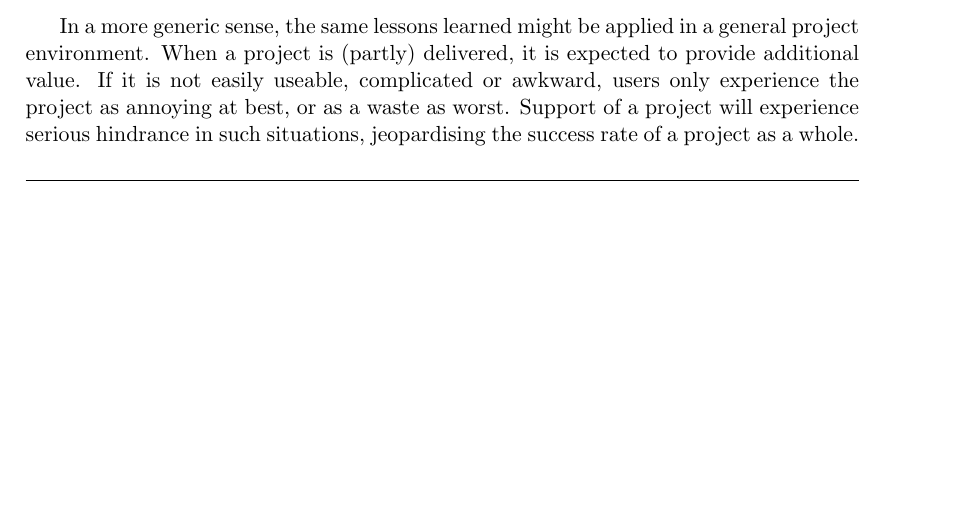
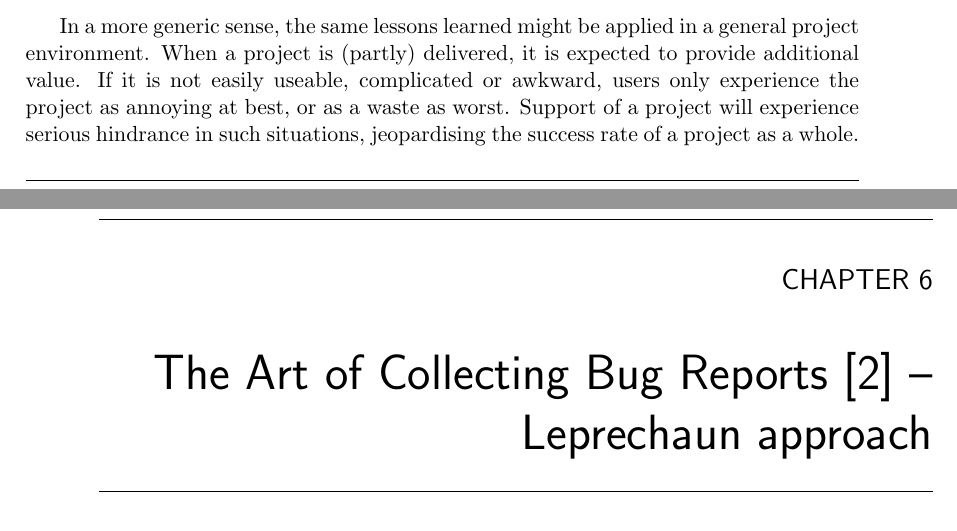
Before and after one commit to kevinvandervlist/process, a LaTeX thesis (makingsoftware/report.tex, which reads makingsoftware/leprechaun.tex): part of page 8 of 9 before the commit and two parts of pages 8 and 9 of 10 after it, the two joined at a grey line, cut so that both start at the same text, the shorter picture padded with empty space. Compiled offline with pdfLaTeX.

Commit message:
Leprechaun story

```diff
--- /dev/null
+++ b/makingsoftware/leprechaun.tex
@@ -0,0 +1 @@
+\chapter{The Art of Collecting Bug Reports \cite{makingsoftware} -- Leprechaun approach}
```
Also changed, not shown: makingsoftware/report.tex (+2 -0 lines).
